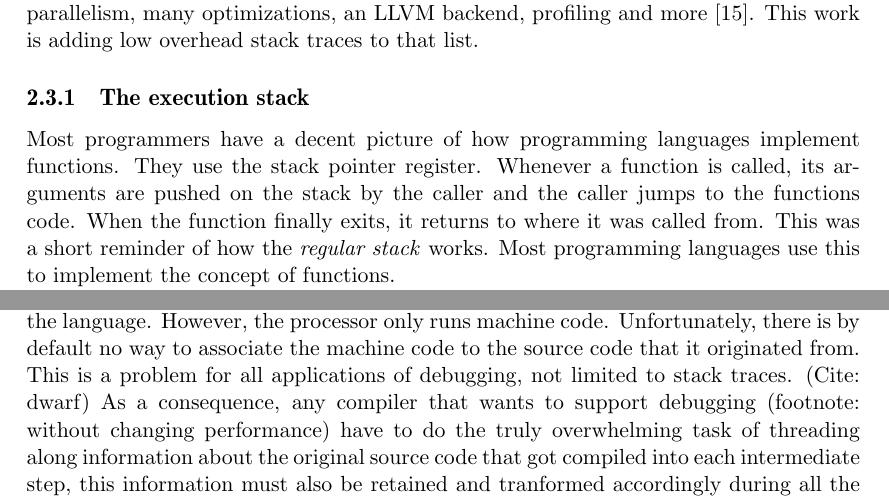
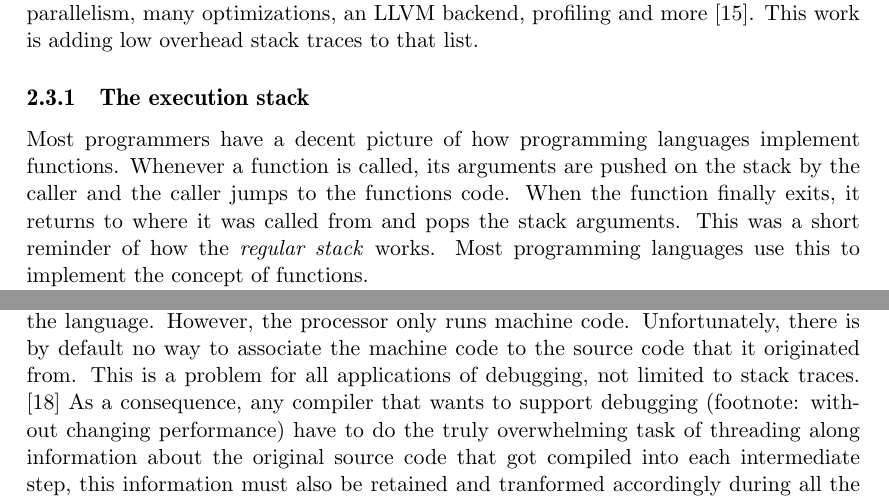
Before and after one commit to Tarrasch/exjobb, a LaTeX thesis (report/main.tex, which reads report/include/background.tex): two parts of pages 8 and 9 of 19, joined at a grey line, cut so that both start at the same text. Compiled offline with pdfLaTeX.

Commit message:
Cite "Intro to Dwarf" by Eager

```diff
--- a/report/include/background.tex
+++ b/report/include/background.tex
@@ -219,12 +219,13 @@ work is adding low overhead stack traces to that list.
 
 \subsection{The execution stack}
 
-Most programmers have a decent picture of how programming languages implement
-functions. They use the stack pointer register. Whenever a function is called, its
-arguments are pushed on the stack by the caller and the caller jumps to the
-functions code. When the function finally exits, it returns to where it was
-called from. This was a short reminder of how the \emph{regular stack} works.
-Most programming languages use this to implement the concept of functions.
+Most programmers have a decent picture of how programming languages
+implement functions. Whenever a function is called, its arguments are
+pushed on the stack by the caller and the caller jumps to the functions
+code. When the function finally exits, it returns to where it was called
+from and pops the stack arguments. This was a short reminder of how
+the \emph{regular stack} works. Most programming languages use this to
+implement the concept of functions.
 
 Due to the nature of Haskell. It's not clear if the stack that
 worked so naturally for languages like C can be used to implement
@@ -268,7 +269,7 @@ tools: The programmer thinks of the program as it's source code and the
 semantics of the language. However, the processor only runs machine code.
 Unfortunately, there is by default no way to associate the machine code to the
 source code that it originated from. This is a problem for all applications of
-debugging, not limited to stack traces. (Cite: dwarf) As a consequence, any
+debugging, not limited to stack traces. \cite{eager2012introduction} As a consequence, any
 compiler that wants to support debugging (footnote: without changing
 performance) have to do the truly overwhelming task of threading along
 information about the original source code that got compiled into each
```
Also changed, not shown: report/references.bib (+6 -0 lines), report/include/background.tex (2 more changed lines).
